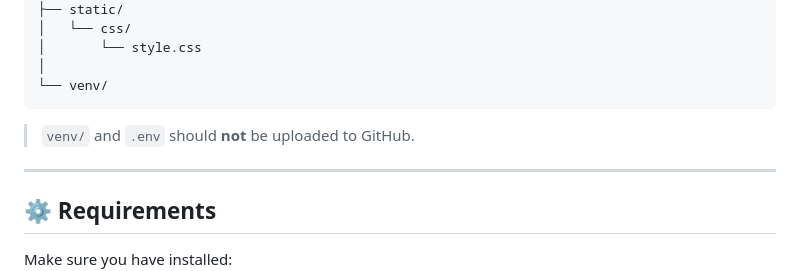
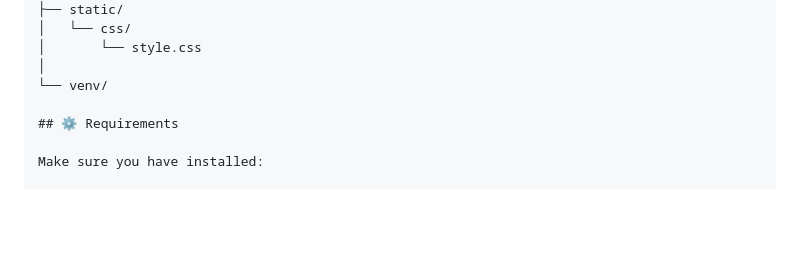
Before and after one commit to smdanish03/SymptoScan, a Markdown page: README.md, the part around the change. Drawn GitHub-style; blank space fills up the shorter version.

````diff
--- a/README.md
+++ b/README.md
@@ -134,11 +134,6 @@ SymptoScan/
 │       └── style.css
 │
 └── venv/
-```
-
-> `venv/` and `.env` should **not** be uploaded to GitHub.
-
----
 
 ## ⚙️ Requirements
 
````
